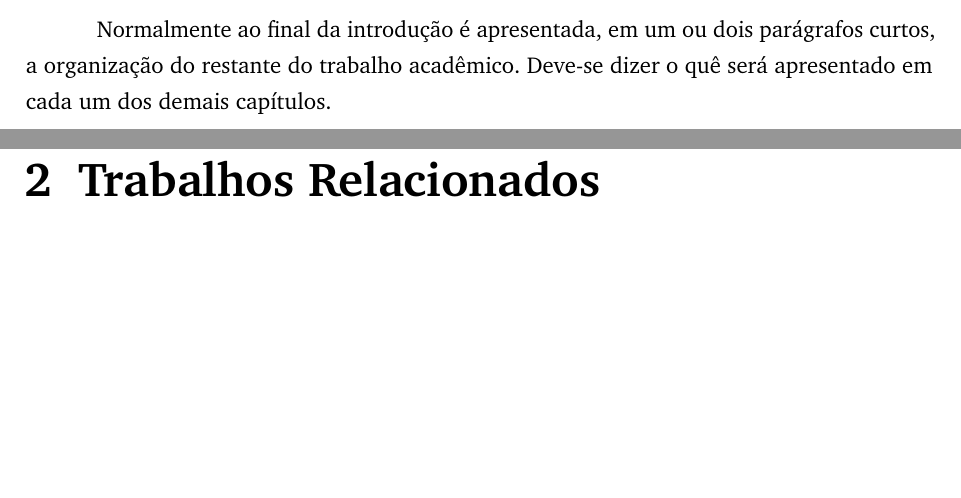
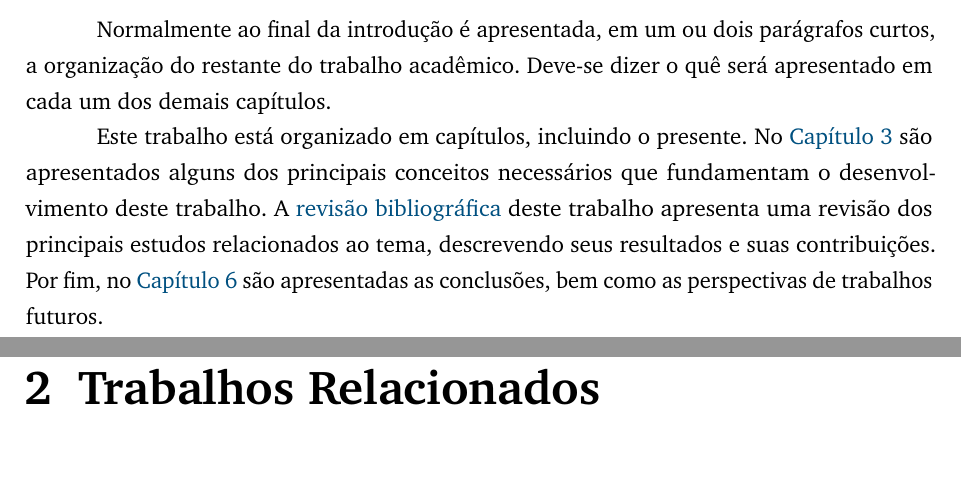
Before and after one commit to cfgnunes/latex-cefetmg, a LaTeX thesis (meu-trabalho.tex, which reads elementos-textuais/introducao.tex): two parts of pages 18 and 19 of 51, joined at a grey line, cut so that both start at the same text, the shorter picture padded with empty space. Compiled offline with pdfLaTeX.

Commit message:
Adicionando exemplos de hyperref

```diff
--- a/elementos-textuais/introducao.tex
+++ b/elementos-textuais/introducao.tex
@@ -44,3 +44,8 @@ Inserir seu texto aqui...
 
 Normalmente ao final da introdução é apresentada, em um ou dois parágrafos curtos, a organização do restante do trabalho acadêmico.
 Deve-se dizer o quê será apresentado em cada um dos demais capítulos.
+
+Este trabalho está organizado em capítulos, incluindo o presente.
+No \autoref{chap_fundamentacao_teorica} são apresentados alguns dos principais conceitos necessários que fundamentam o desenvolvimento deste trabalho.
+A \hyperref[chap_trabalhos_relacionados]{revisão bibliográfica} deste trabalho apresenta uma revisão dos principais estudos relacionados ao tema, descrevendo seus resultados e suas contribuições.
+Por fim, no \autoref{chap_conclusao} são apresentadas as conclusões, bem como as perspectivas de trabalhos futuros.
```
